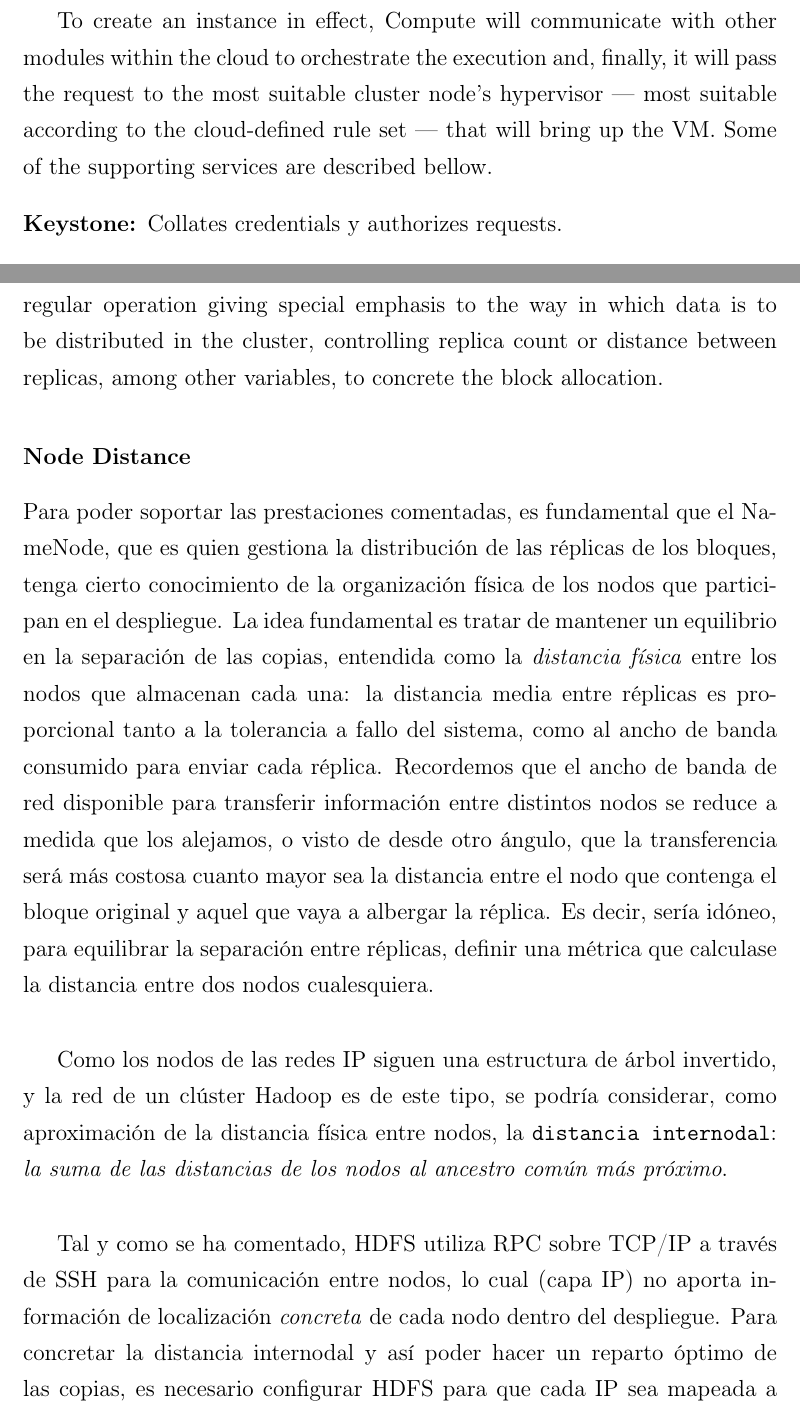
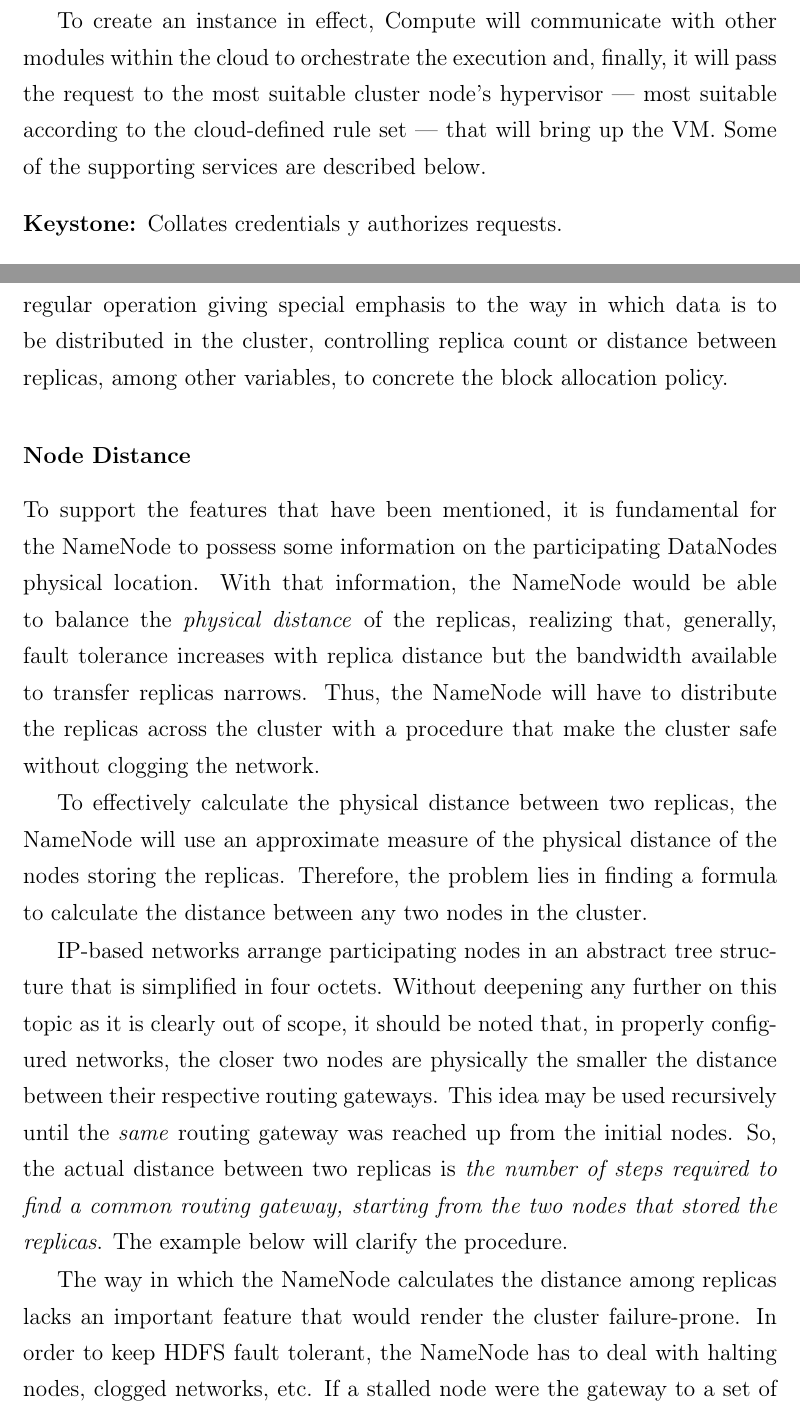
Before and after one commit to marcos-sb/qosh-book, a LaTeX thesis (proyecto.tex, which reads hadoop.tex, openstack.tex): two parts of pages 52 and 64 of 76, joined at a grey line, cut so that both start at the same text. Compiled offline with pdfLaTeX.

Commit message:
hadoop.tex

```diff
--- a/hadoop.tex
+++ b/hadoop.tex
@@ -91,13 +91,13 @@ Compared to the Checkpoint Node this process draws less bandwidth due to the fac
 The Hadoop version used in the VM of this project --- version 1.0.4 --- allows only a Backup Node per NameNode or multiple Checkpoint Nodes, not both. It should be noted that including a Backup Node in a cluster gives the possibility to run the NameNode with no persistent storage, i.e. with no allocated space in the local drive to write the fsimage and the edits, making the Backup Node the sole responsible for the duty.
 
 \subsection{Network Topology}\label{subsec:topologiared}
-\noindent One of the fundamental parts to a file system in a distributed environment is the capacity to provide a transparent mechanism by which information is persisted securely while, at the same, a certain amount of performance is maintained. HDFS makes use of an already discussed technique, \emph{replication}, that provides high performance, scalability and fault tolerance. Besides, HDFS has been devised to reduce the network congestion that stems from regular operation giving special emphasis to the way in which data is to be distributed in the cluster, controlling replica count or distance between replicas, among other variables, to concrete the block allocation.
+\noindent One of the fundamental parts to a file system in a distributed environment is the capacity to provide a transparent mechanism by which information is persisted securely while, at the same, a certain amount of performance is maintained. HDFS makes use of an already discussed technique, \emph{replication}, that provides high performance, scalability and fault tolerance. Besides, HDFS has been devised to reduce the network congestion that stems from regular operation giving special emphasis to the way in which data is to be distributed in the cluster, controlling replica count or distance between replicas, among other variables, to concrete the block allocation policy.
 
 \subsubsection{Node Distance}\label{subsubsec:distnodos}
-\noindent Para poder soportar las prestaciones comentadas, es fundamental que el NameNode, que es quien gestiona la distribuci\'on de las r\'eplicas de los bloques, tenga cierto conocimiento de la organizaci\'on f\'isica de los nodos que participan en el despliegue. La idea fundamental es tratar de mantener un equilibrio en la separaci\'on de las copias, entendida como la \emph{distancia f\'isica} entre los nodos que almacenan cada una: la distancia media entre r\'eplicas es proporcional tanto a la tolerancia a fallo del sistema, como al ancho de banda consumido para enviar cada r\'eplica. Recordemos que el ancho de banda de red disponible para transferir informaci\'on entre distintos nodos se reduce a medida que los alejamos, o visto de desde otro \'angulo, que la transferencia ser\'a m\'as costosa cuanto mayor sea la distancia entre el nodo que contenga el bloque original y aquel que vaya a albergar la r\'eplica. Es decir, ser\'ia id\'oneo, para equilibrar la separaci\'on entre r\'eplicas, definir una m\'etrica que calculase la distancia entre dos nodos cualesquiera.\newline
+\noindent To support the features that have been mentioned, it is fundamental for the NameNode to possess some information on the participating DataNodes physical location. With that information, the NameNode would be able to balance the \emph{physical distance} of the replicas, realizing that, generally, fault tolerance increases with replica distance but the bandwidth available to transfer replicas narrows. Thus, the NameNode will have to distribute the replicas across the cluster with a procedure that make the cluster safe without clogging the network.
 
-Como los nodos de las redes IP siguen una estructura de \'arbol invertido, y la red de un cl\'uster Hadoop es de este tipo, se podr\'ia considerar, como aproximaci\'on de la distancia f\'isica entre nodos, la \texttt{distancia internodal}: \emph{la suma de las distancias de los nodos al ancestro com\'un m\'as pr\'oximo}.\newline
+To effectively calculate the physical distance between two replicas, the NameNode will use an approximate measure of the physical distance of the nodes storing the replicas. Therefore, the problem lies in finding a formula to calculate the distance between any two nodes in the cluster.
 
-Tal y como se ha comentado, HDFS utiliza RPC sobre TCP/IP a trav\'es de SSH para la comunicaci\'on entre nodos, lo cual (capa IP) no aporta informaci\'on de localizaci\'on \emph{concreta} de cada nodo dentro del despliegue. Para concretar la distancia internodal y as\'i poder hacer un reparto \'optimo de las copias, es necesario configurar HDFS para que cada IP sea mapeada a una posici\'on concreta, de tantas componentes ---\texttt{(centro de datos, rack, nodo)}, por ejemplo--- como niveles haya en la red. La figura \ref{fig:distnodos} muestra un ejemplo con los valores m\'as comunes de la distancia internodal. Veremos c\'omo se calcula para el caso \texttt{d=4}.\newline
+IP-based networks arrange participating nodes in an abstract tree structure that is simplified in four octets. Without deepening any further on this topic as it is clearly out of scope, it should be noted that, in properly configured networks, the closer two nodes are physically the smaller the distance between their respective routing gateways. This idea may be used recursively until the \emph{same} routing gateway was reached up from the initial nodes. So, the actual distance between two replicas is \emph{the number of steps required to find a common routing gateway, starting from the two nodes that stored the replicas}. The example below will clarify the procedure.
 
-Fij\'andonos en la figura \ref{fig:distnodos}, el bloque azul representa la copia original, y el bloque amarillo, destino del arco azul con etiqueta \texttt{d=4}, la r\'eplica. Ambos bloques se encuentran en nodos de distintos racks en el mismo centro de datos. El ancestro com\'un m\'as pr\'oximo entre ellos ser\'a el enrutador que maneje el tr\'afico entre ambos racks. Adem\'as, cada nodo tiene que atravesar otro enrutador de rack, otro ancestro m\'as pr\'oximo a los nodos, que dirige la paqueter\'ia dentro del rack. Con lo que tenemos \emph{dos pasos} (distancia 2) para llegar al router que conecta ambos racks por cada nodo; sumando ambas distancias obtenemos el resultado.
+The way in which the NameNode calculates the distance among replicas lacks an  important feature that would render the cluster failure-prone. In order to keep HDFS fault tolerant, the NameNode has to deal with halting nodes, clogged networks, etc. If a stalled node were the gateway to a set of nodes, e.g the nodes in the same rack, then the access to any replica within that cluster would be impossible, and worse, if every replica of an individual block were stored in this rack, the block would be inaccessible for the duration of the outage in the gateway. Therefore, the distance alone cannot solve this distributing problems.
--- a/openstack.tex
+++ b/openstack.tex
@@ -97,7 +97,7 @@ Figure \ref{fig:desplieguequantum} pictures a topology example of a virtual netw
 
 \noindent Compute is the central module. Its duty entails orchestrating the global workings in the cloud, delegating each particular function to the service on charge. In the end, Compute will let a logged user start virtual instances, which will draw their VCPU, VRAM and VHDD from the physical cluster. Yet required, Compute does not contain a virtualization package. The approach is to delegate infrastructure provision to a hypervisor found typically, but not restricted to, in the same node. To expose this on-demand computational service, Compute implements a REST API so that users can control their instances' life cycle directly from a REST client (like the CLI tools that accompany Compute).
 
-To create an instance in effect, Compute will communicate with other modules within the cloud to orchestrate the execution and, finally, it will pass the request to the most suitable cluster node's hypervisor --- most suitable according to the cloud-defined rule set --- that will bring up the VM. Some of the supporting services are described bellow.
+To create an instance in effect, Compute will communicate with other modules within the cloud to orchestrate the execution and, finally, it will pass the request to the most suitable cluster node's hypervisor --- most suitable according to the cloud-defined rule set --- that will bring up the VM. Some of the supporting services are described below.
 
 \begin{description}
  \item[Keystone:] Collates credentials y authorizes requests.
```
Also changed, not shown: evaliaas.tex (+1 -1 lines), proyecto.pdf, hadoop.tex (10 more changed lines).
